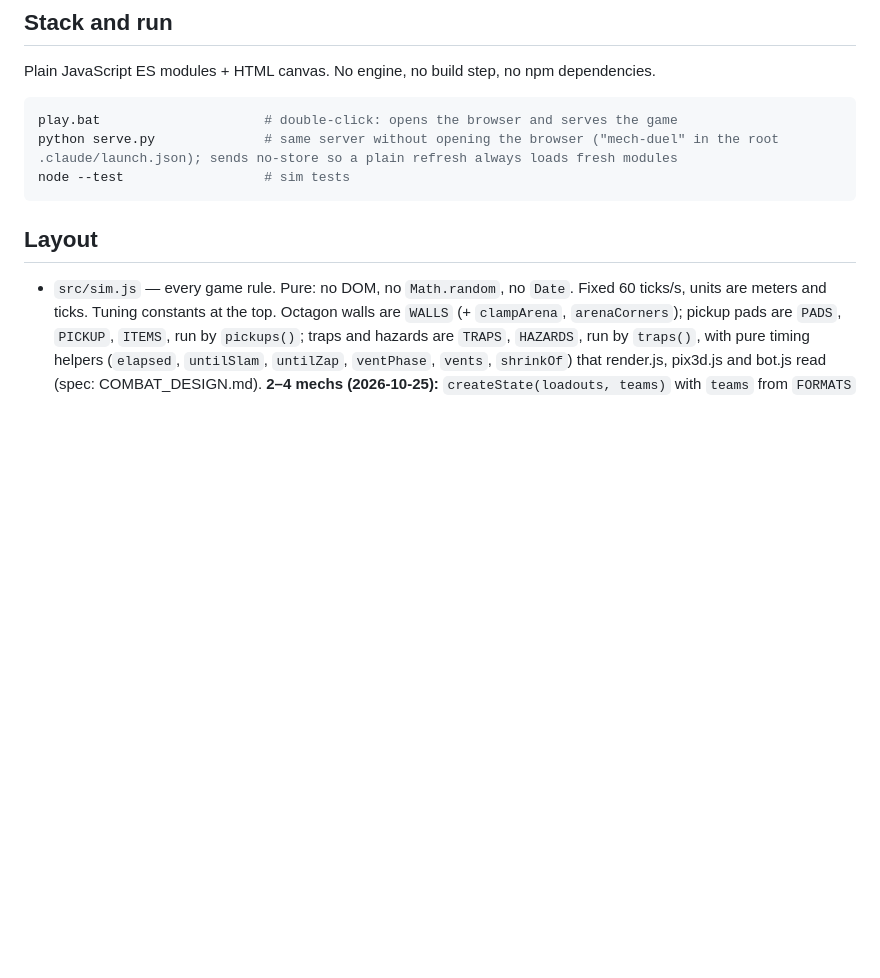
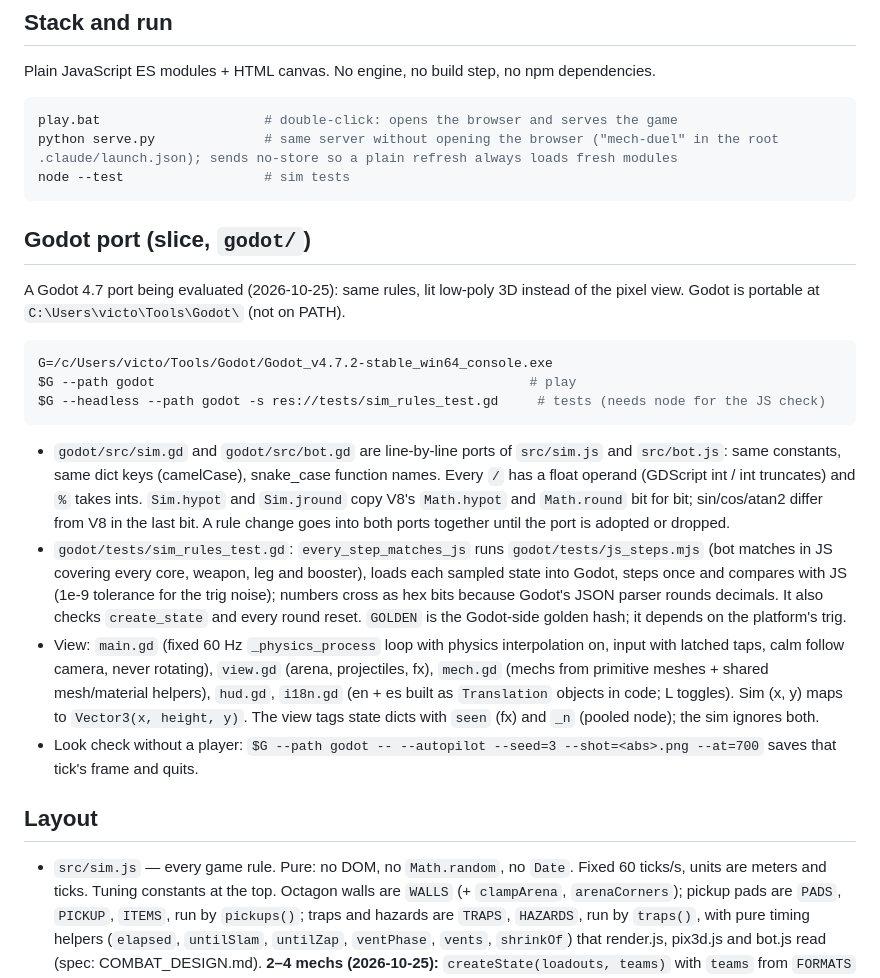
Before and after one commit to Vegm92/mech-duel, a Markdown page: CLAUDE.md, the part around the change. Rendered like a GitHub page; blank space fills up the shorter version.

Commit message:
docs: describe the Godot slice, how to run and test it
Co-Authored-By: Claude Opus 5.5 <noreply@anthropic.com>

````diff
--- a/CLAUDE.md
+++ b/CLAUDE.md
@@ -16,6 +16,35 @@ play.bat                     # double-click: opens the browser and serves the ga
 python serve.py              # same server without opening the browser ("mech-duel" in the root .claude/launch.json); sends no-store so a plain refresh always loads fresh modules
 node --test                  # sim tests
 ```
+
+## Godot port (slice, `godot/`)
+
+A Godot 4.7 port being evaluated (2026-10-25): same rules, lit low-poly 3D instead of the pixel view.
+Godot is portable at `C:\Users\victo\Tools\Godot\` (not on PATH).
+
+```bash
+G=/c/Users/victo/Tools/Godot/Godot_v4.7.2-stable_win64_console.exe
+$G --path godot                                                # play
+$G --headless --path godot -s res://tests/sim_rules_test.gd     # tests (needs node for the JS check)
+```
+
+- `godot/src/sim.gd` and `godot/src/bot.gd` are line-by-line ports of `src/sim.js` and `src/bot.js`:
+  same constants, same dict keys (camelCase), snake_case function names. Every `/` has a float
+  operand (GDScript int / int truncates) and `%` takes ints. `Sim.hypot` and `Sim.jround` copy
+  V8's `Math.hypot` and `Math.round` bit for bit; sin/cos/atan2 differ from V8 in the last bit.
+  A rule change goes into both ports together until the port is adopted or dropped.
+- `godot/tests/sim_rules_test.gd`: `every_step_matches_js` runs `godot/tests/js_steps.mjs` (bot
+  matches in JS covering every core, weapon, leg and booster), loads each sampled state into
+  Godot, steps once and compares with JS (1e-9 tolerance for the trig noise); numbers cross as
+  hex bits because Godot's JSON parser rounds decimals. It also checks `create_state` and every
+  round reset. `GOLDEN` is the Godot-side golden hash; it depends on the platform's trig.
+- View: `main.gd` (fixed 60 Hz `_physics_process` loop with physics interpolation on, input with
+  latched taps, calm follow camera, never rotating), `view.gd` (arena, projectiles, fx), `mech.gd`
+  (mechs from primitive meshes + shared mesh/material helpers), `hud.gd`, `i18n.gd` (en + es built
+  as `Translation` objects in code; L toggles). Sim (x, y) maps to `Vector3(x, height, y)`. The view
+  tags state dicts with `seen` (fx) and `_n` (pooled node); the sim ignores both.
+- Look check without a player: `$G --path godot -- --autopilot --seed=3 --shot=<abs>.png --at=700`
+  saves that tick's frame and quits.
 
 ## Layout
 
````
